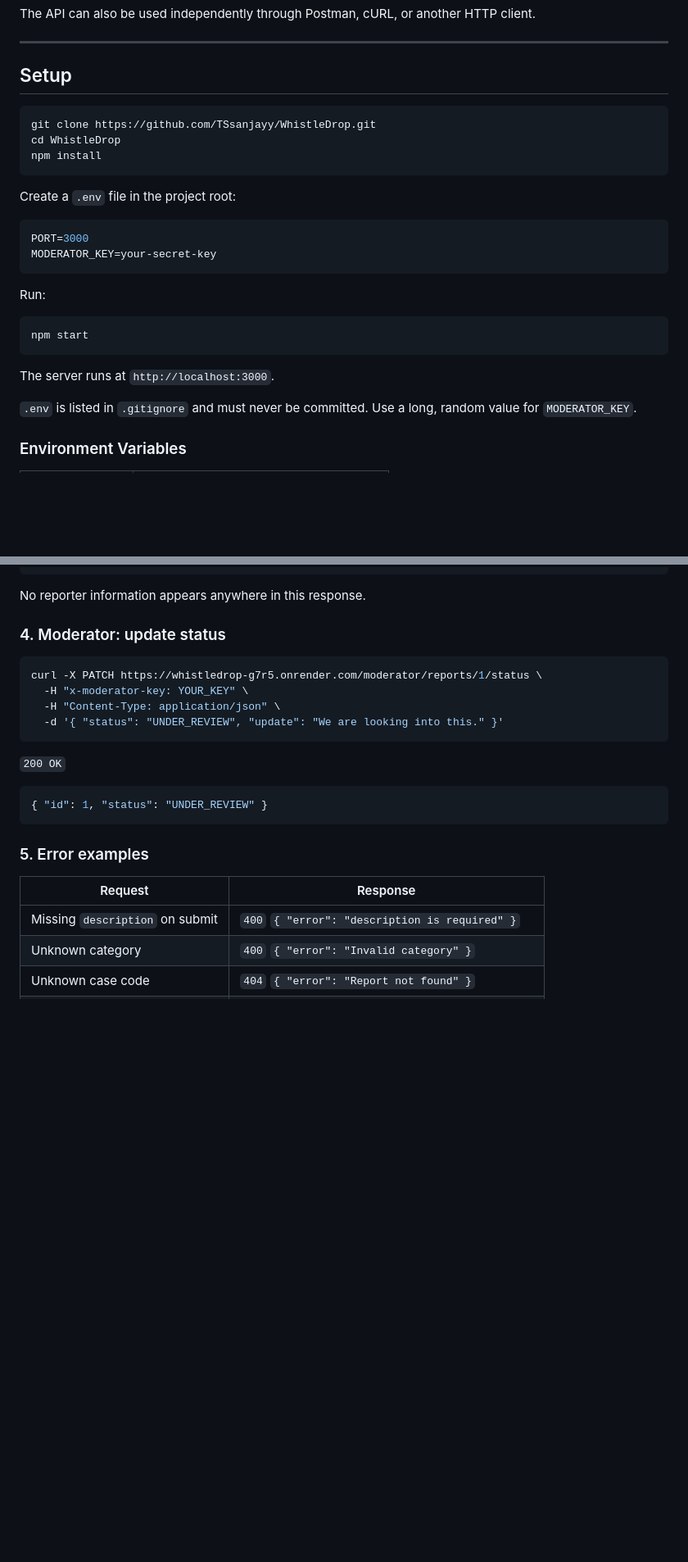
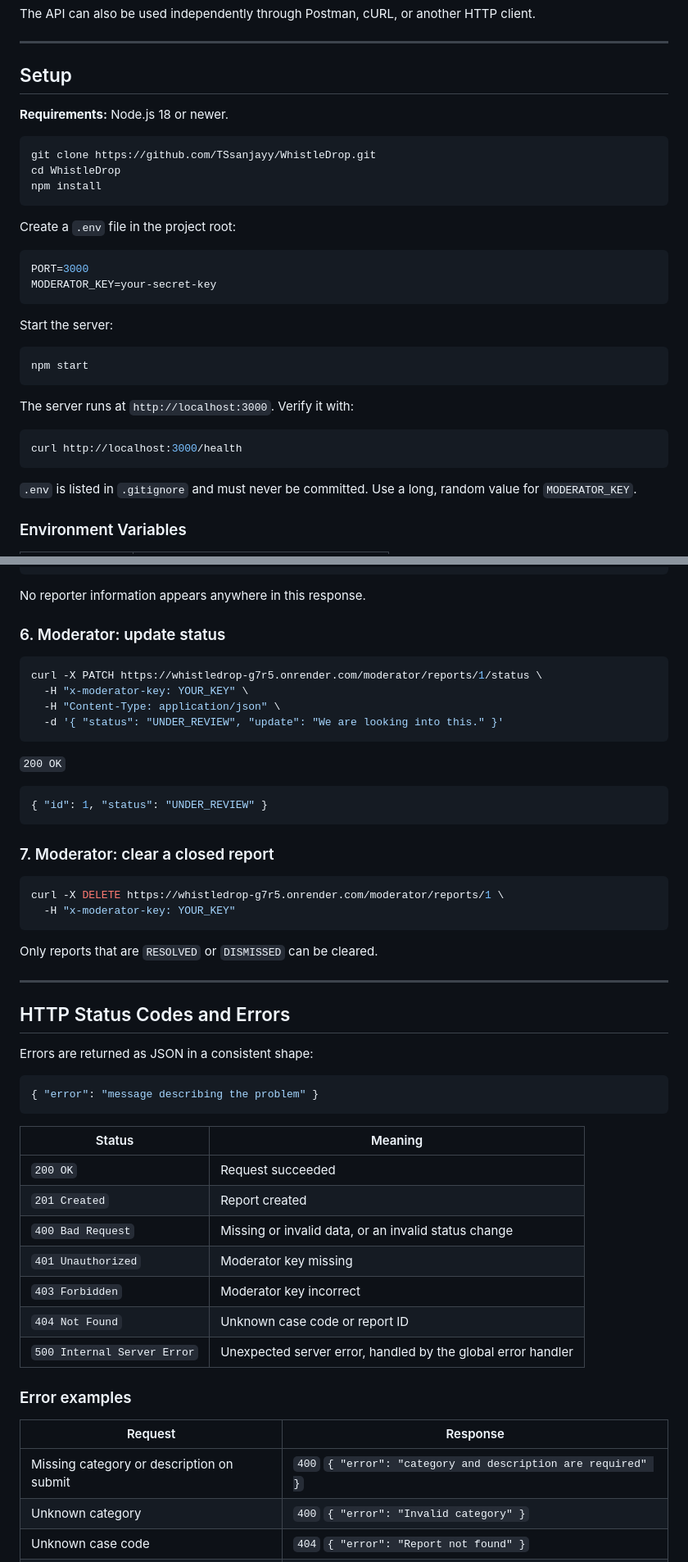
Before and after one commit to TSsanjayy/WhistleDrop, a Markdown page: README.md, 2 parts joined by grey strips. Shown at 82% size. GitHub-like rendering; blank space fills up the shorter version.

````diff
--- a/README.md
+++ b/README.md
@@ -78,6 +100,8 @@ The API can also be used independently through Postman, cURL, or another HTTP cl
 
 ## Setup
 
+**Requirements:** Node.js 18 or newer.
+
 ```bash
 git clone https://github.com/TSsanjayy/WhistleDrop.git
 cd WhistleDrop
@@ -91,13 +115,17 @@ PORT=3000
 MODERATOR_KEY=your-secret-key
 ```
 
-Run:
+Start the server:
 
 ```bash
 npm start
 ```
 
-The server runs at `http://localhost:3000`.
+The server runs at `http://localhost:3000`. Verify it with:
+
+```bash
+curl http://localhost:3000/health
+```
 
 `.env` is listed in `.gitignore` and must never be committed. Use a long, random value for `MODERATOR_KEY`.
 
@@ -245,7 +301,7 @@ curl "https://whistledrop-g7r5.onrender.com/moderator/reports?status=SUBMITTED&c
 
 No reporter information appears anywhere in this response.
 
-### 4. Moderator: update status
+### 6. Moderator: update status
 
 ```bash
 curl -X PATCH https://whistledrop-g7r5.onrender.com/moderator/reports/1/status \
@@ -260,11 +316,40 @@ curl -X PATCH https://whistledrop-g7r5.onrender.com/moderator/reports/1/status \
 { "id": 1, "status": "UNDER_REVIEW" }
 ```
 
-### 5. Error examples
+### 7. Moderator: clear a closed report
+
+```bash
+curl -X DELETE https://whistledrop-g7r5.onrender.com/moderator/reports/1 \
+  -H "x-moderator-key: YOUR_KEY"
+```
+
+Only reports that are `RESOLVED` or `DISMISSED` can be cleared.
+
+---
+
+## HTTP Status Codes and Errors
+
+Errors are returned as JSON in a consistent shape:
+
+```json
+{ "error": "message describing the problem" }
+```
+
+| Status | Meaning |
+|---|---|
+| `200 OK` | Request succeeded |
+| `201 Created` | Report created |
+| `400 Bad Request` | Missing or invalid data, or an invalid status change |
+| `401 Unauthorized` | Moderator key missing |
+| `403 Forbidden` | Moderator key incorrect |
+| `404 Not Found` | Unknown case code or report ID |
+| `500 Internal Server Error` | Unexpected server error, handled by the global error handler |
+
+### Error examples
 
 | Request | Response |
 |---|---|
-| Missing `description` on submit | `400` `{ "error": "description is required" }` |
+| Missing category or description on submit | `400` `{ "error": "category and description are required" }` |
 | Unknown category | `400` `{ "error": "Invalid category" }` |
 | Unknown case code | `404` `{ "error": "Report not found" }` |
 | Moderator route without key | `401` `{ "error": "Unauthorized" }` |
````
Also changed, not shown: other parts of README.md (+78 -25 lines).
